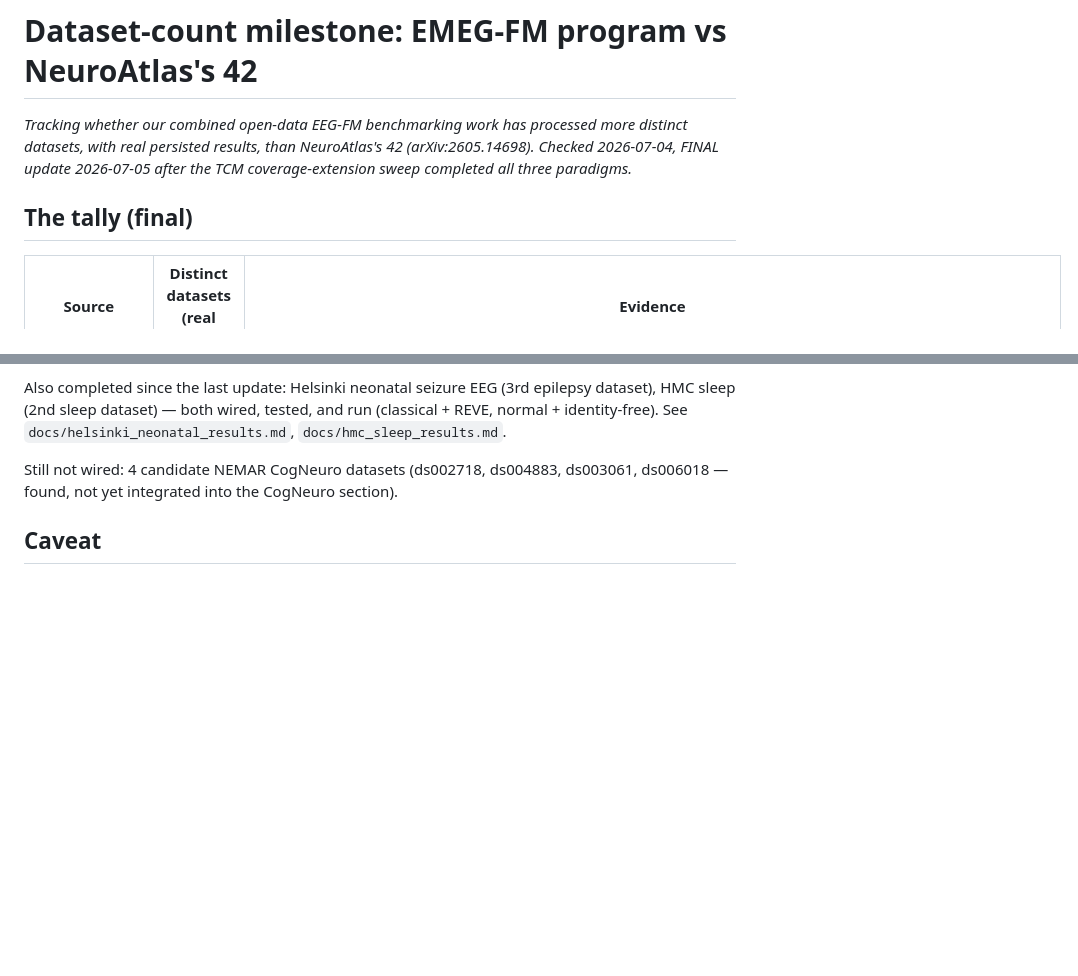
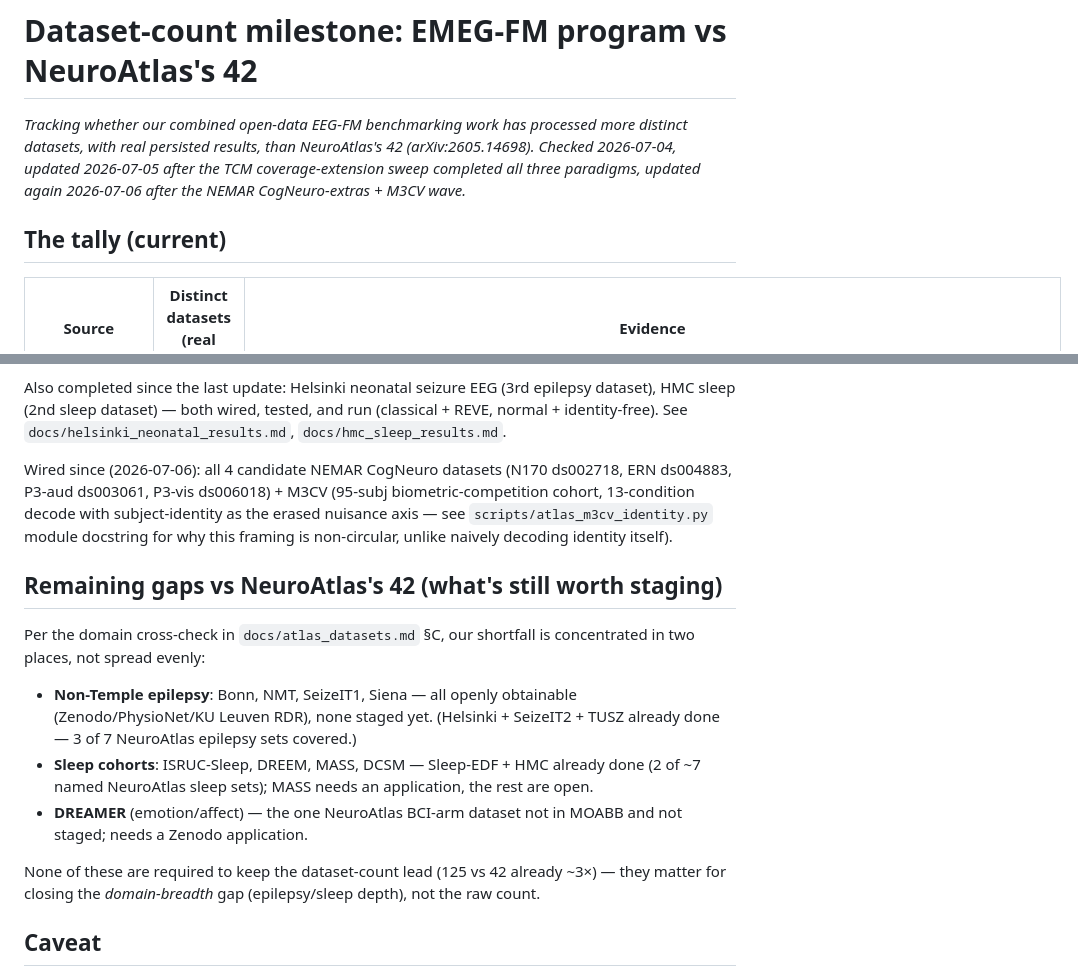
Before and after one commit to m9h/emeg-fm, a Markdown page: docs/atlas_vs_neuroatlas_coverage.md, 2 parts joined by grey strips. Drawn GitHub-style; blank space fills up the shorter version.

Commit message:
docs: update dataset-count tally to 125 (vs NeuroAtlas 42) after CogNeuro-extras + M3CV; list remaining domain gaps

```diff
--- a/docs/atlas_vs_neuroatlas_coverage.md
+++ b/docs/atlas_vs_neuroatlas_coverage.md
@@ -2,10 +2,11 @@
 
 *Tracking whether our combined open-data EEG-FM benchmarking work has processed
 more distinct datasets, with real persisted results, than NeuroAtlas's 42
-(arXiv:2605.14698). Checked 2026-07-04, FINAL update 2026-07-05 after the TCM
-coverage-extension sweep completed all three paradigms.*
+(arXiv:2605.14698). Checked 2026-07-04, updated 2026-07-05 after the TCM
+coverage-extension sweep completed all three paradigms, updated again
+2026-07-06 after the NEMAR CogNeuro-extras + M3CV wave.*
 
-## The tally (final)
+## The tally (current)
 
 | Source | Distinct datasets (real results) | Evidence |
 |---|---|---|
@@ -55,8 +56,30 @@ epilepsy dataset), HMC sleep (2nd sleep dataset) — both wired, tested, and run
 (classical + REVE, normal + identity-free). See `docs/helsinki_neonatal_results.md`,
 `docs/hmc_sleep_results.md`.
 
-Still not wired: 4 candidate NEMAR CogNeuro datasets (ds002718, ds004883,
-ds003061, ds006018 — found, not yet integrated into the CogNeuro section).
+Wired since (2026-07-06): all 4 candidate NEMAR CogNeuro datasets (N170
+ds002718, ERN ds004883, P3-aud ds003061, P3-vis ds006018) + M3CV (95-subj
+biometric-competition cohort, 13-condition decode with subject-identity as
+the erased nuisance axis — see `scripts/atlas_m3cv_identity.py` module
+docstring for why this framing is non-circular, unlike naively decoding
+identity itself).
+
+## Remaining gaps vs NeuroAtlas's 42 (what's still worth staging)
+
+Per the domain cross-check in `docs/atlas_datasets.md` §C, our shortfall is
+concentrated in two places, not spread evenly:
+
+- **Non-Temple epilepsy**: Bonn, NMT, SeizeIT1, Siena — all openly obtainable
+  (Zenodo/PhysioNet/KU Leuven RDR), none staged yet. (Helsinki + SeizeIT2 +
+  TUSZ already done — 3 of 7 NeuroAtlas epilepsy sets covered.)
+- **Sleep cohorts**: ISRUC-Sleep, DREEM, MASS, DCSM — Sleep-EDF + HMC already
+  done (2 of ~7 named NeuroAtlas sleep sets); MASS needs an application,
+  the rest are open.
+- **DREAMER** (emotion/affect) — the one NeuroAtlas BCI-arm dataset not in
+  MOABB and not staged; needs a Zenodo application.
+
+None of these are required to keep the dataset-count lead (125 vs 42 already
+~3×) — they matter for closing the *domain-breadth* gap (epilepsy/sleep
+depth), not the raw count.
 
 ## Caveat
 
```
Also changed, not shown: other parts of docs/atlas_vs_neuroatlas_coverage.md (+3 -3 lines).
